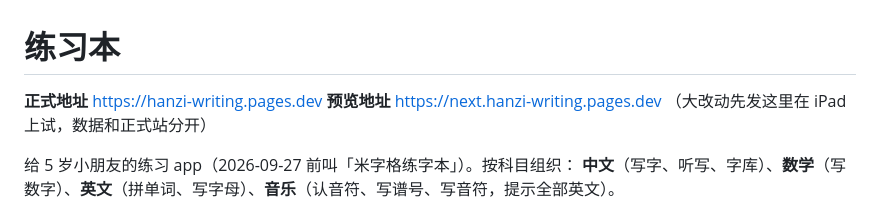
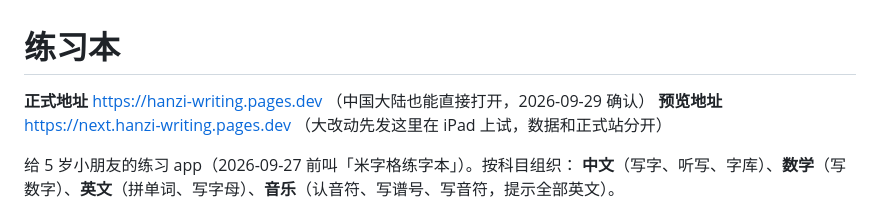
Before and after one commit to hyyh1989/hanzi_writing, a Markdown page: README.md, the part around the change. Drawn GitHub-style.

```diff
--- a/README.md
+++ b/README.md
@@ -1,6 +1,6 @@
 # 练习本
 
-**正式地址** https://hanzi-writing.pages.dev
+**正式地址** https://hanzi-writing.pages.dev （中国大陆也能直接打开，2026-09-29 确认）
 **预览地址** https://next.hanzi-writing.pages.dev （大改动先发这里在 iPad 上试，数据和正式站分开）
 
 给 5 岁小朋友的练习 app（2026-09-27 前叫「米字格练字本」）。按科目组织：
```
Also changed, not shown: CLOUDFLARE.md (+2 -1 lines).
